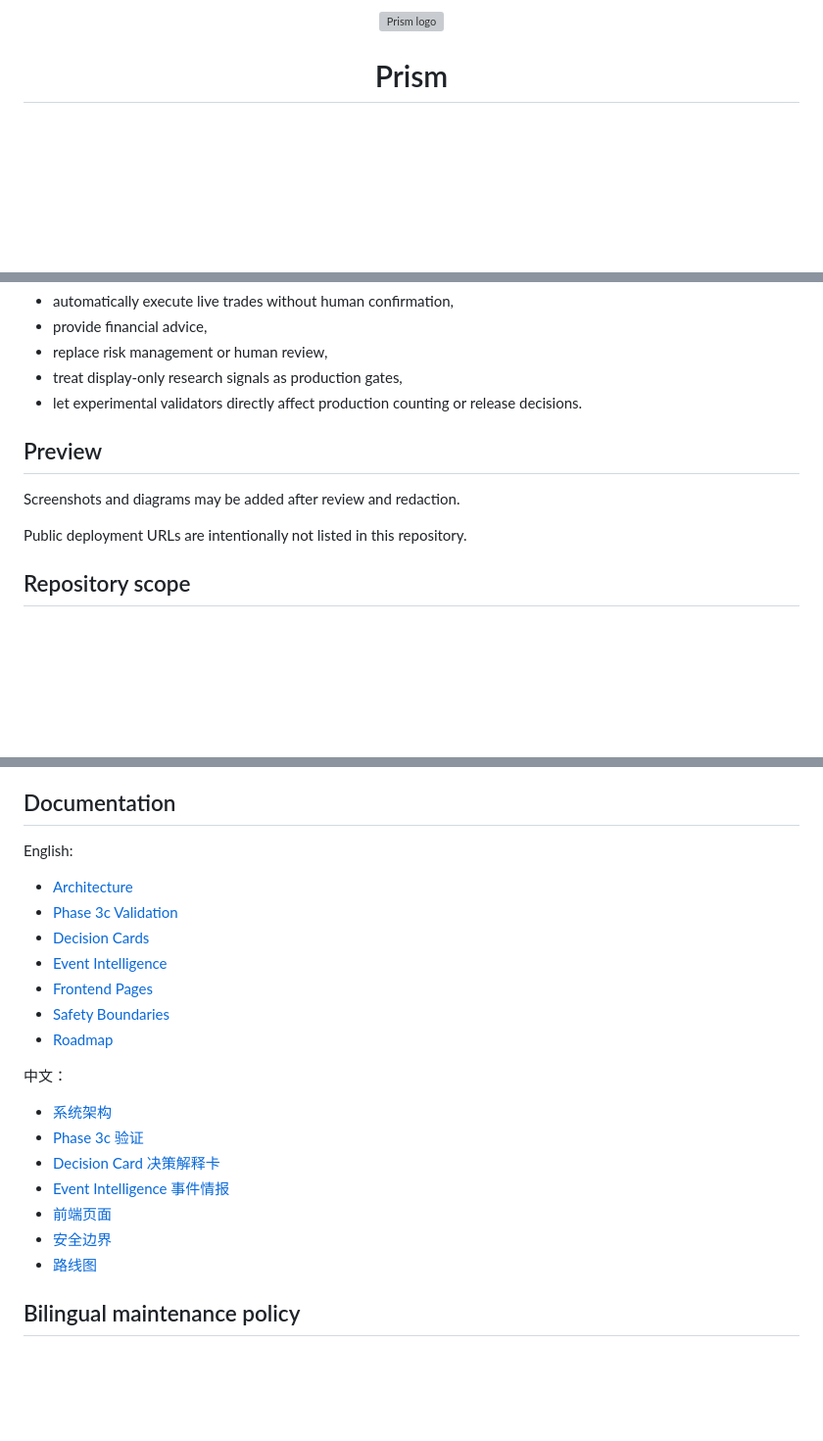
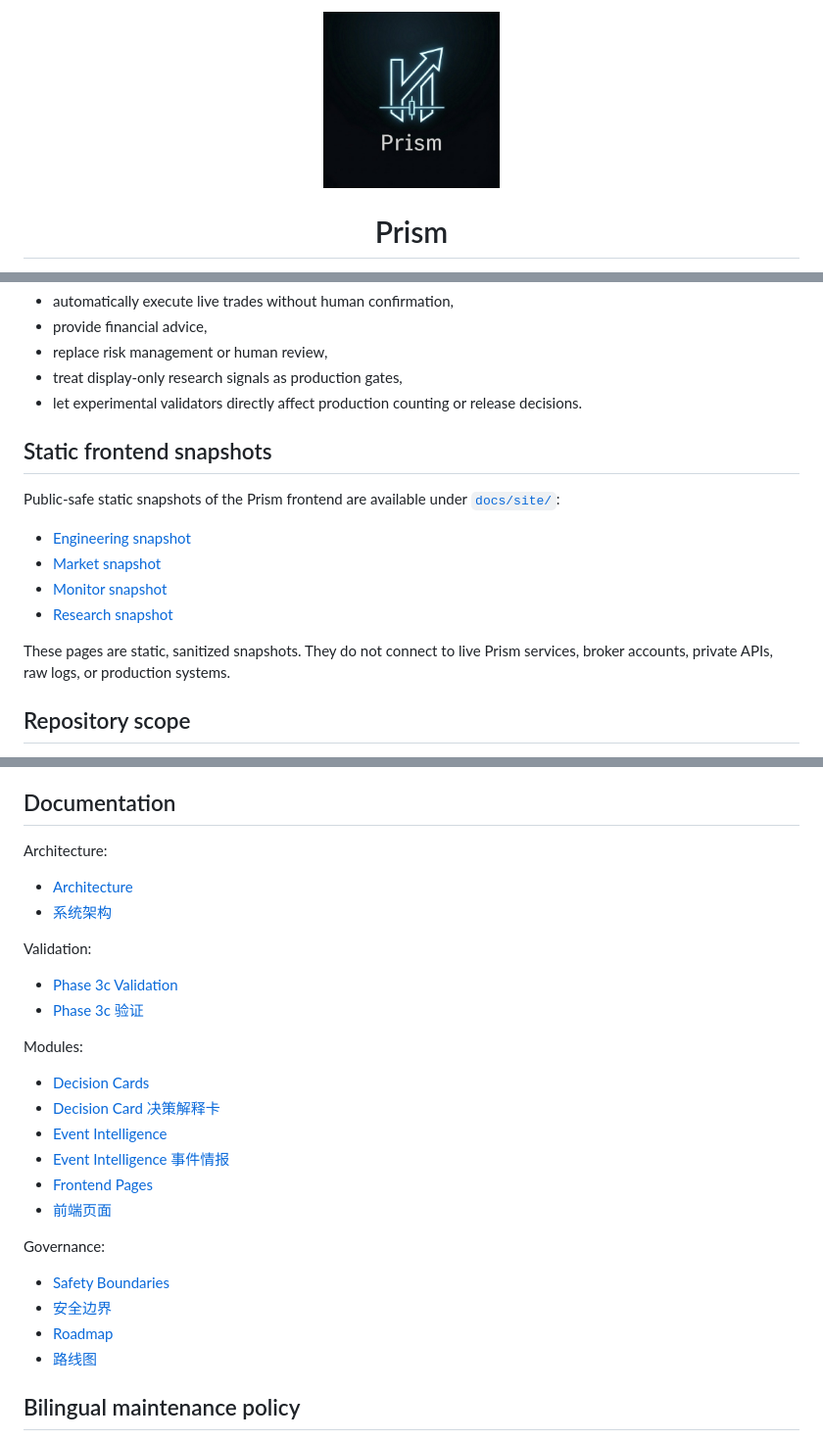
Before and after one commit to heyaaron-Wu/Prism, a Markdown page: README.md, 3 parts joined by grey strips. Shown at 98% size. Drawn GitHub-style; blank space fills up the shorter version; grey boxes are pictures that could not be loaded.

Commit message:
Update README links for categorized docs and Pages snapshots

```diff
--- a/README.md
+++ b/README.md
@@ -1,8 +1,8 @@
 <p align="center">
   <picture>
-    <source media="(prefers-color-scheme: dark)" srcset="Logo/prism-logo-light.png">
-    <source media="(prefers-color-scheme: light)" srcset="Logo/prism-logo-dark.jpg">
-    <img src="Logo/prism-logo-dark.jpg" width="180" alt="Prism logo">
+    <source media="(prefers-color-scheme: dark)" srcset="docs/Logo/prism-logo-light.png">
+    <source media="(prefers-color-scheme: light)" srcset="docs/Logo/prism-logo-dark.jpg">
+    <img src="docs/Logo/prism-logo-dark.jpg" width="180" alt="Prism logo">
   </picture>
 </p>
 
@@ -98,11 +99,16 @@ It does not aim to:
 - treat display-only research signals as production gates,
 - let experimental validators directly affect production counting or release decisions.
 
-## Preview
+## Static frontend snapshots
 
-Screenshots and diagrams may be added after review and redaction.
+Public-safe static snapshots of the Prism frontend are available under [`docs/site/`](docs/site/index.html):
 
-Public deployment URLs are intentionally not listed in this repository.
+- [Engineering snapshot](docs/site/engineering.html)
+- [Market snapshot](docs/site/market.html)
+- [Monitor snapshot](docs/site/monitor.html)
+- [Research snapshot](docs/site/research.html)
+
+These pages are static, sanitized snapshots. They do not connect to live Prism services, broker accounts, private APIs, raw logs, or production systems.
 
 ## Repository scope
 
@@ -121,25 +127,31 @@ Excluded from this repository:
 
 ## Documentation
 
-English:
+Architecture:
 
-- [Architecture](docs/architecture.md)
-- [Phase 3c Validation](docs/phase3c-validation.md)
-- [Decision Cards](docs/decision-card.md)
-- [Event Intelligence](docs/event-intelligence.md)
-- [Frontend Pages](docs/frontend-pages.md)
-- [Safety Boundaries](docs/safety-boundaries.md)
-- [Roadmap](docs/roadmap.md)
+- [Architecture](docs/architecture/architecture.md)
+- [系统架构](docs/architecture/architecture.zh-CN.md)
 
-中文：
+Validation:
 
-- [系统架构](docs/architecture.zh-CN.md)
-- [Phase 3c 验证](docs/phase3c-validation.zh-CN.md)
-- [Decision Card 决策解释卡](docs/decision-card.zh-CN.md)
-- [Event Intelligence 事件情报](docs/event-intelligence.zh-CN.md)
-- [前端页面](docs/frontend-pages.zh-CN.md)
-- [安全边界](docs/safety-boundaries.zh-CN.md)
-- [路线图](docs/roadmap.zh-CN.md)
+- [Phase 3c Validation](docs/validation/phase3c-validation.md)
+- [Phase 3c 验证](docs/validation/phase3c-validation.zh-CN.md)
+
+Modules:
+
+- [Decision Cards](docs/modules/decision-card.md)
+- [Decision Card 决策解释卡](docs/modules/decision-card.zh-CN.md)
+- [Event Intelligence](docs/modules/event-intelligence.md)
+- [Event Intelligence 事件情报](docs/modules/event-intelligence.zh-CN.md)
+- [Frontend Pages](docs/modules/frontend-pages.md)
+- [前端页面](docs/modules/frontend-pages.zh-CN.md)
+
+Governance:
+
+- [Safety Boundaries](docs/governance/safety-boundaries.md)
+- [安全边界](docs/governance/safety-boundaries.zh-CN.md)
+- [Roadmap](docs/governance/roadmap.md)
+- [路线图](docs/governance/roadmap.zh-CN.md)
 
 ## Bilingual maintenance policy
 
```
Also changed, not shown: other parts of README.md (+5 -4 lines).
